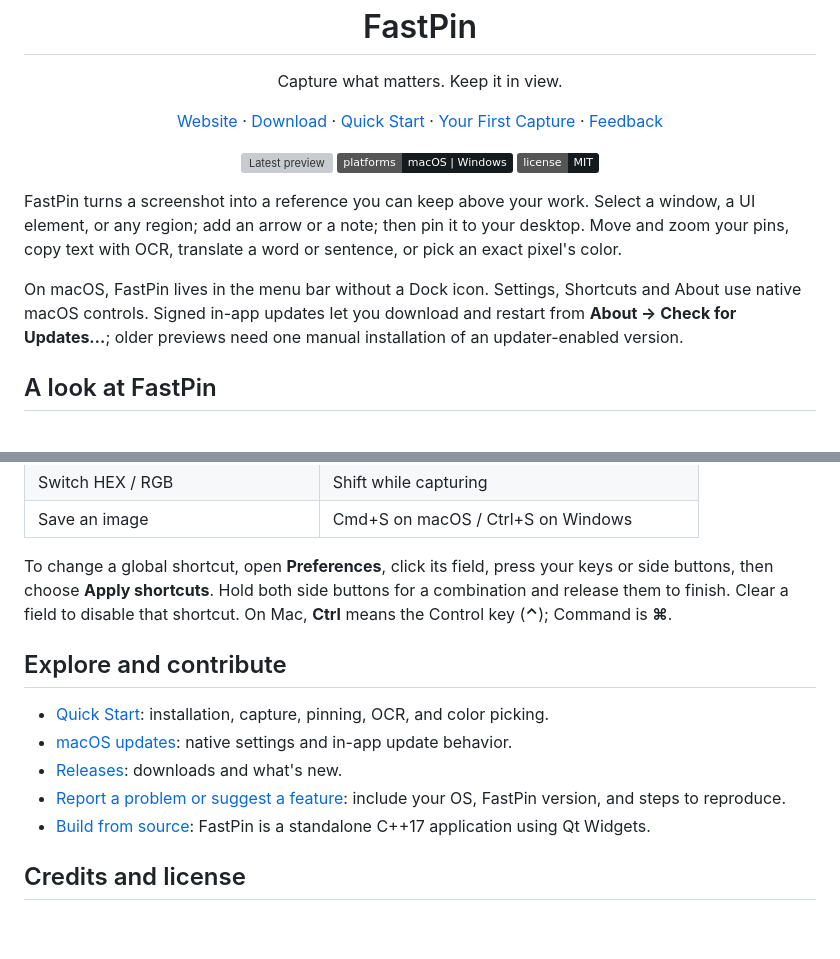
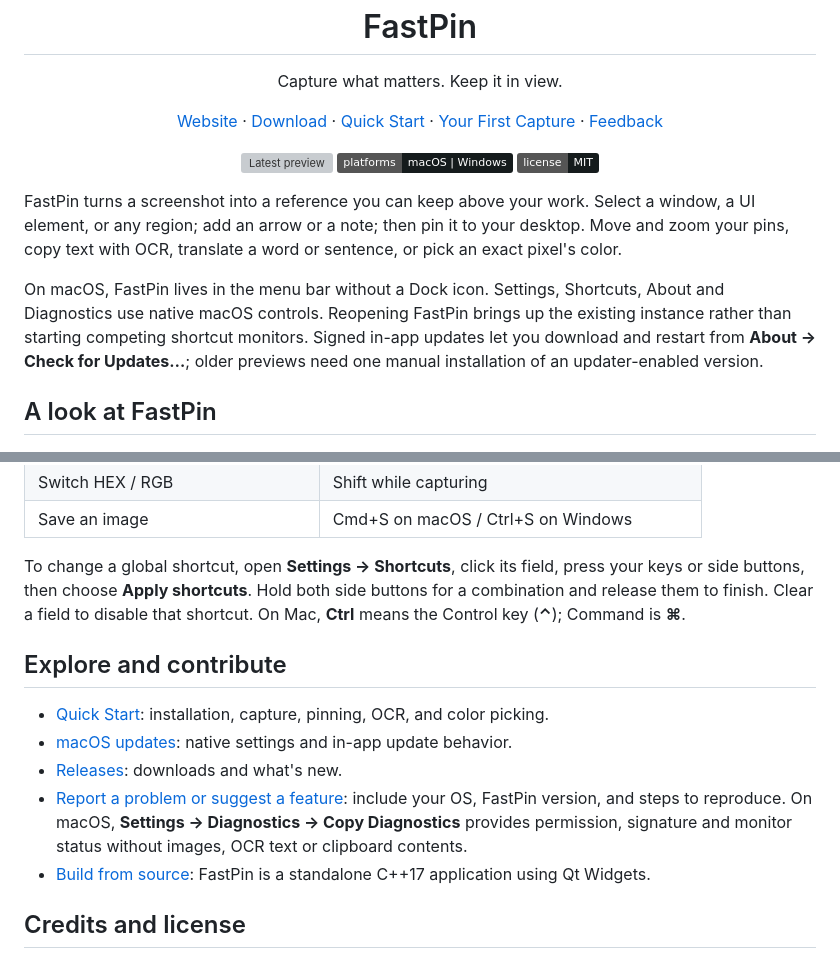
Before and after one commit to TempestShaw/FastPin, a Markdown page: README.md, 2 parts joined by grey strips. Rendered like a GitHub page; badges without logos; blank space fills up the shorter version; grey boxes are pictures that could not be loaded.

```diff
--- a/README.md
+++ b/README.md
@@ -22,7 +22,7 @@
 
 FastPin turns a screenshot into a reference you can keep above your work. Select a window, a UI element, or any region; add an arrow or a note; then pin it to your desktop. Move and zoom your pins, copy text with OCR, translate a word or sentence, or pick an exact pixel's color.
 
-On macOS, FastPin lives in the menu bar without a Dock icon. Settings, Shortcuts and About use native macOS controls. Signed in-app updates let you download and restart from **About → Check for Updates…**; older previews need one manual installation of an updater-enabled version.
+On macOS, FastPin lives in the menu bar without a Dock icon. Settings, Shortcuts, About and Diagnostics use native macOS controls. Reopening FastPin brings up the existing instance rather than starting competing shortcut monitors. Signed in-app updates let you download and restart from **About → Check for Updates…**; older previews need one manual installation of an updater-enabled version.
 
 ## A look at FastPin
 
@@ -92,14 +94,14 @@ The [illustrated Quick Start](GETTING_STARTED.md) walks through installation, pe
 | Switch HEX / RGB | Shift while capturing |
 | Save an image | Cmd+S on macOS / Ctrl+S on Windows |
 
-To change a global shortcut, open **Preferences**, click its field, press your keys or side buttons, then choose **Apply shortcuts**. Hold both side buttons for a combination and release them to finish. Clear a field to disable that shortcut. On Mac, **Ctrl** means the Control key (**⌃**); Command is **⌘**.
+To change a global shortcut, open **Settings → Shortcuts**, click its field, press your keys or side buttons, then choose **Apply shortcuts**. Hold both side buttons for a combination and release them to finish. Clear a field to disable that shortcut. On Mac, **Ctrl** means the Control key (**⌃**); Command is **⌘**.
 
 ## Explore and contribute
 
 - [Quick Start](GETTING_STARTED.md): installation, capture, pinning, OCR, and color picking.
 - [macOS updates](docs/UPDATES.md): native settings and in-app update behavior.
 - [Releases](https://github.com/TempestShaw/FastPin/releases): downloads and what's new.
-- [Report a problem or suggest a feature](https://github.com/TempestShaw/FastPin/issues): include your OS, FastPin version, and steps to reproduce.
+- [Report a problem or suggest a feature](https://github.com/TempestShaw/FastPin/issues): include your OS, FastPin version, and steps to reproduce. On macOS, **Settings → Diagnostics → Copy Diagnostics** provides permission, signature and monitor status without images, OCR text or clipboard contents.
 - [Build from source](docs/BUILD.md): FastPin is a standalone C++17 application using Qt Widgets.
 
 ## Credits and license
```
Also changed, not shown: other parts of README.md (+10 -8 lines).
